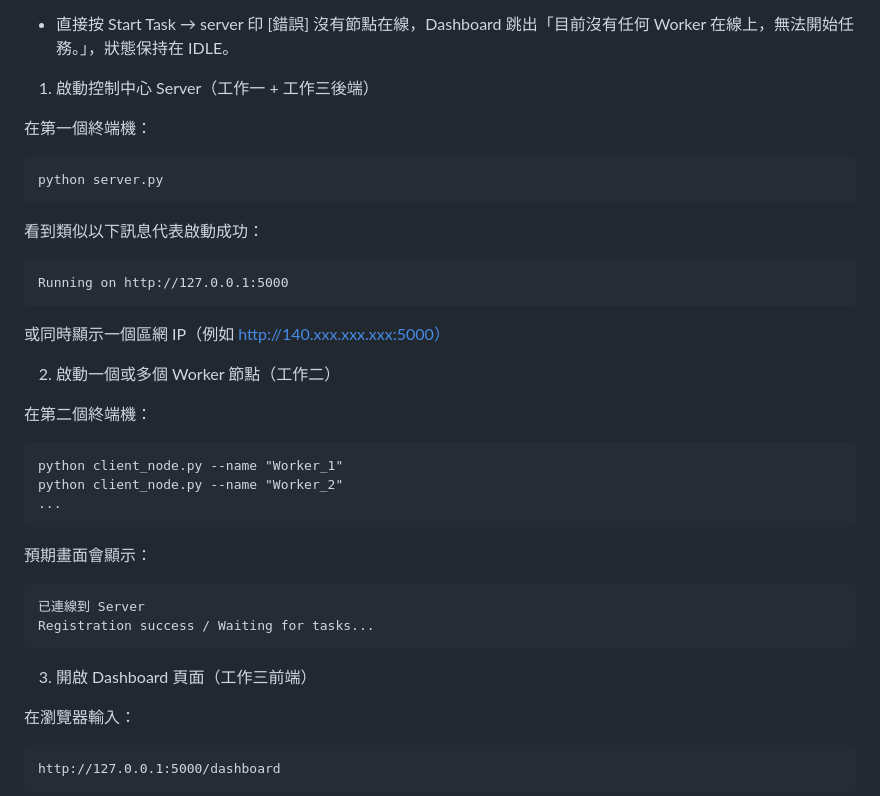
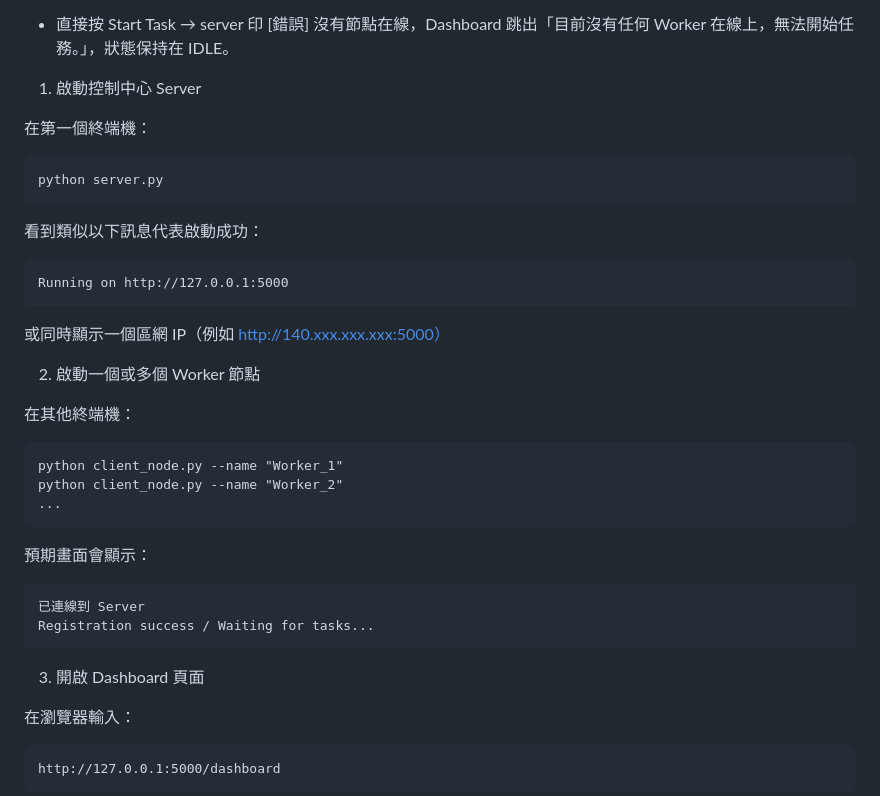
Before and after one commit to lavacatisreal/ComputerNetworkingFinalProject, a Markdown page: README.md, the part around the change. GitHub-like rendering.

Commit message:
Refine README steps for server and worker setup
Updated README instructions for starting server and workers.

````diff
--- a/README.md
+++ b/README.md
@@ -52,7 +52,7 @@
 
 * 直接按 Start Task → server 印 [錯誤] 沒有節點在線，Dashboard 跳出「目前沒有任何 Worker 在線上，無法開始任務。」，狀態保持在 IDLE。
 
-1. 啟動控制中心 Server（工作一 + 工作三後端）
+1. 啟動控制中心 Server
 
 在第一個終端機：
 ```
@@ -64,9 +64,9 @@ Running on http://127.0.0.1:5000
 ```
 或同時顯示一個區網 IP（例如 http://140.xxx.xxx.xxx:5000）
 
-2. 啟動一個或多個 Worker 節點（工作二）
+2. 啟動一個或多個 Worker 節點
 
-在第二個終端機：
+在其他終端機：
 ```
 python client_node.py --name "Worker_1"
 python client_node.py --name "Worker_2"
@@ -77,7 +77,7 @@ python client_node.py --name "Worker_2"
 已連線到 Server
 Registration success / Waiting for tasks...
 ```
-3. 開啟 Dashboard 頁面（工作三前端）
+3. 開啟 Dashboard 頁面
 
 在瀏覽器輸入：
 ```
````
